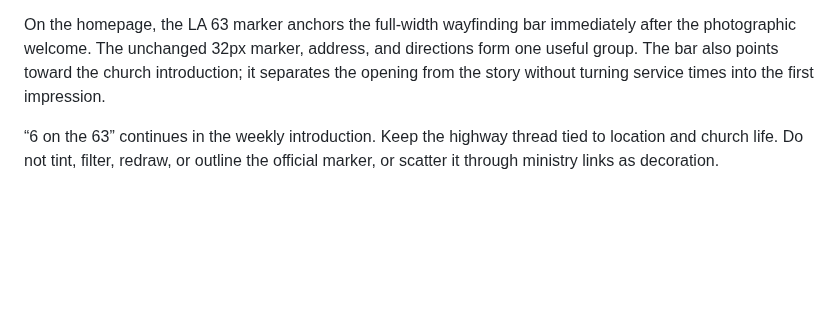
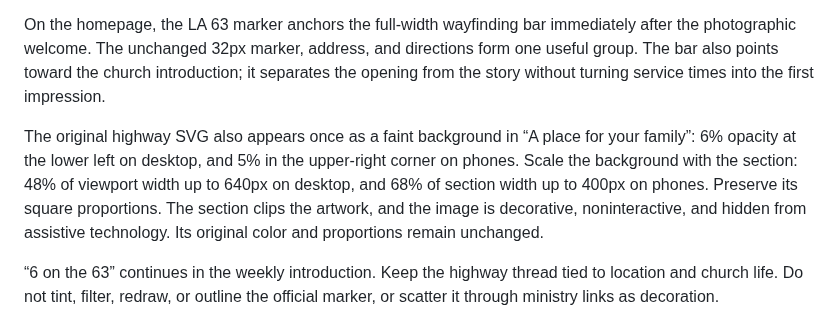
Before and after one commit to Base1520/bluffcreekbaptistchurch.org, a Markdown page: docs/homestead-editorial.md, the part around the change. Drawn GitHub-style; blank space fills up the shorter version.

```diff
--- a/docs/homestead-editorial.md
+++ b/docs/homestead-editorial.md
@@ -58,6 +58,8 @@ Use the actual creek brushstroke lifted from the logo. The supplied gold asset i
 Use the official Louisiana 63 marker in its original green, small and near an address. Typical sizes are 20–24px by an address, 28–34px in the app header, or 0.75–1.25 inches in print. It is never another logo. The consistent byline is **1706 · LA 63 · Clinton**. A Bitter “63” watermark may be used at 5–8% opacity, below about 9%, away from body text; allow only one quiet highway reference per surface.
 
 On the homepage, the LA 63 marker anchors the full-width wayfinding bar immediately after the photographic welcome. The unchanged 32px marker, address, and directions form one useful group. The bar also points toward the church introduction; it separates the opening from the story without turning service times into the first impression.
+
+The original highway SVG also appears once as a faint background in “A place for your family”: 6% opacity at the lower left on desktop, and 5% in the upper-right corner on phones. Scale the background with the section: 48% of viewport width up to 640px on desktop, and 68% of section width up to 400px on phones. Preserve its square proportions. The section clips the artwork, and the image is decorative, noninteractive, and hidden from assistive technology. Its original color and proportions remain unchanged.
 
 “6 on the 63” continues in the weekly introduction. Keep the highway thread tied to location and church life. Do not tint, filter, redraw, or outline the official marker, or scatter it through ministry links as decoration.
 
```
Also changed, not shown: docs/verification.md (+3 -1 lines), docs/previews/family-desktop.png (added), docs/previews/family-phone.png (added), 3 other files.
